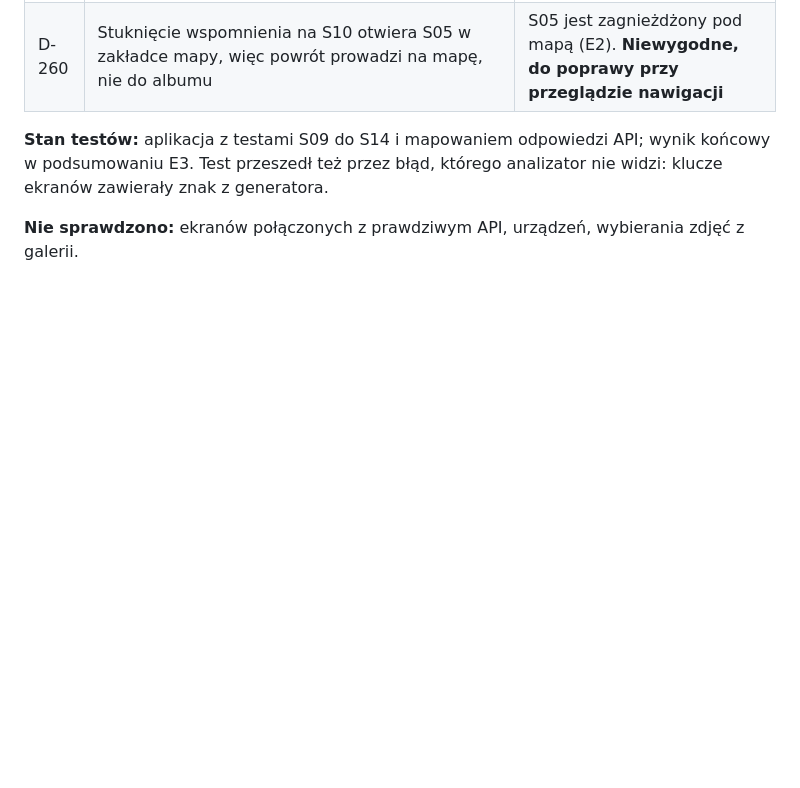
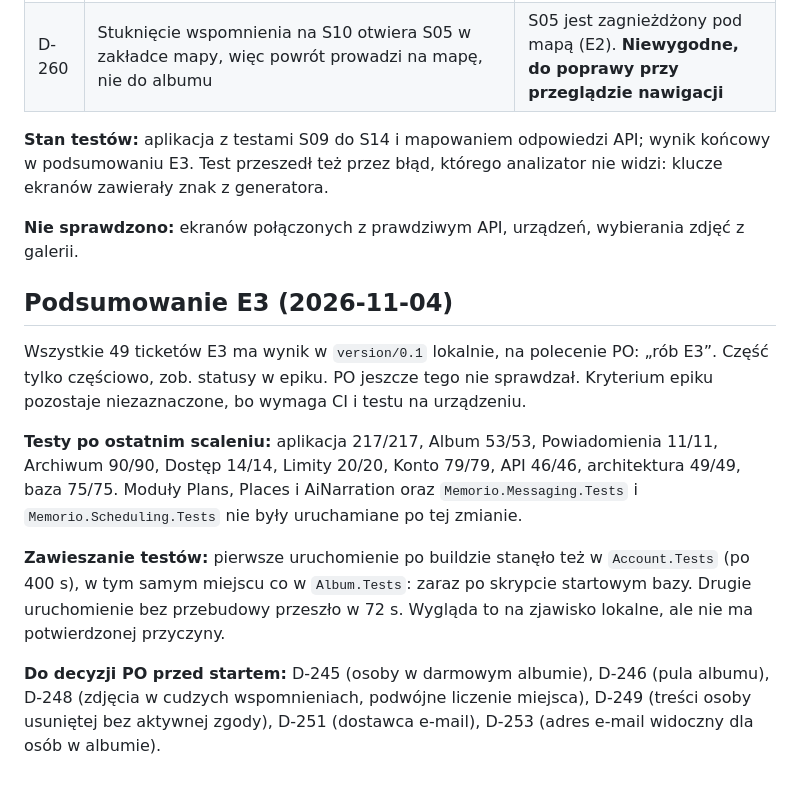
Before and after one commit to KrystianSiupik/Memorio, a Markdown page: docs/decisions.md, the part around the change. GitHub-like rendering; blank space fills up the shorter version.

Commit message:
Docs: E3 summary, test state and decisions waiting for the owner

```diff
--- a/docs/decisions.md
+++ b/docs/decisions.md
@@ -885,3 +885,13 @@ Sześć ekranów w jednej gałęzi, bo mają wspólną warstwę danych. To znowu
 **Stan testów:** aplikacja z testami S09 do S14 i mapowaniem odpowiedzi API; wynik końcowy w podsumowaniu E3. Test przeszedł też przez błąd, którego analizator nie widzi: klucze ekranów zawierały znak z generatora.
 
 **Nie sprawdzono:** ekranów połączonych z prawdziwym API, urządzeń, wybierania zdjęć z galerii.
+
+## Podsumowanie E3 (2026-11-04)
+
+Wszystkie 49 ticketów E3 ma wynik w `version/0.1` lokalnie, na polecenie PO: „rób E3”. Część tylko częściowo, zob. statusy w epiku. PO jeszcze tego nie sprawdzał. Kryterium epiku pozostaje niezaznaczone, bo wymaga CI i testu na urządzeniu.
+
+**Testy po ostatnim scaleniu:** aplikacja 217/217, Album 53/53, Powiadomienia 11/11, Archiwum 90/90, Dostęp 14/14, Limity 20/20, Konto 79/79, API 46/46, architektura 49/49, baza 75/75. Moduły Plans, Places i AiNarration oraz `Memorio.Messaging.Tests` i `Memorio.Scheduling.Tests` nie były uruchamiane po tej zmianie.
+
+**Zawieszanie testów:** pierwsze uruchomienie po buildzie stanęło też w `Account.Tests` (po 400 s), w tym samym miejscu co w `Album.Tests`: zaraz po skrypcie startowym bazy. Drugie uruchomienie bez przebudowy przeszło w 72 s. Wygląda to na zjawisko lokalne, ale nie ma potwierdzonej przyczyny.
+
+**Do decyzji PO przed startem:** D-245 (osoby w darmowym albumie), D-246 (pula albumu), D-248 (zdjęcia w cudzych wspomnieniach, podwójne liczenie miejsca), D-249 (treści osoby usuniętej bez aktywnej zgody), D-251 (dostawca e-mail), D-253 (adres e-mail widoczny dla osób w albumie).
```
